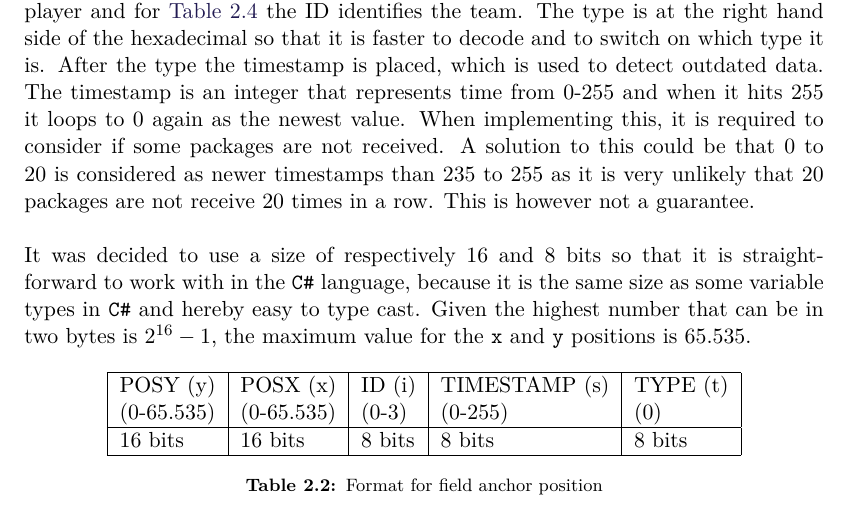
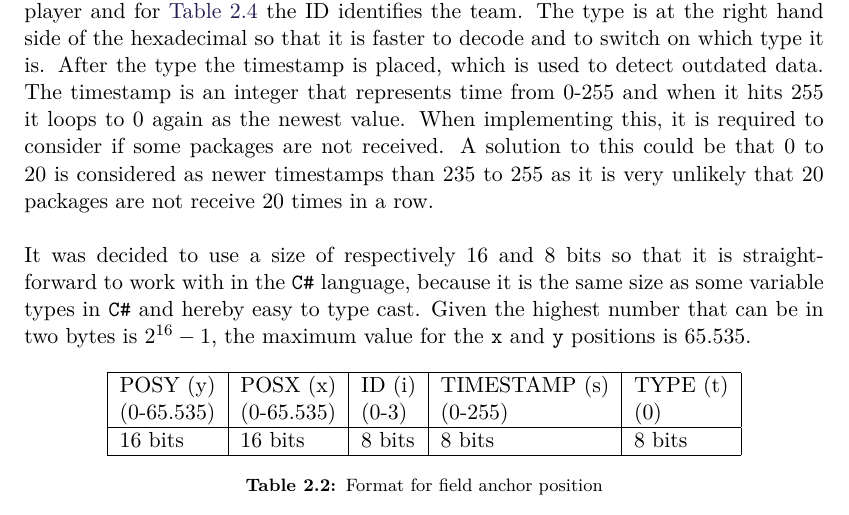
Before and after one commit to SW8-Bajs/report, a LaTeX thesis (master.tex, which reads sections/sprint-1/networking.tex): part of page 32 of 69, cut so that both start at the same text. Compiled offline with pdfLaTeX.

Commit message:
Update sections/sprint-1/networking.tex

```diff
--- a/sections/sprint-1/networking.tex
+++ b/sections/sprint-1/networking.tex
@@ -280,7 +280,6 @@ After the type the timestamp is placed, which is used to detect outdated data.
 The timestamp is an integer that represents time from 0-255 and when it hits 255 it loops to 0 again as the newest value.
 When implementing this, it is required to consider if some packages are not received.
 A solution to this could be that 0 to 20 is considered as newer timestamps than 235 to 255 as it is very unlikely that 20 packages are not receive 20 times in a row.
-This is however not a guarantee.
 \\\\
 It was decided to use a size of respectively 16 and 8 bits so that it is straightforward to work with in the \texttt{C\#} language, because it is the same size as some variable types in \texttt{C\#} and hereby easy to type cast.
 Given the highest number that can be in two bytes is $2^{16} - 1$, the maximum value for the \texttt{x} and \texttt{y} positions is 65.535.
```
